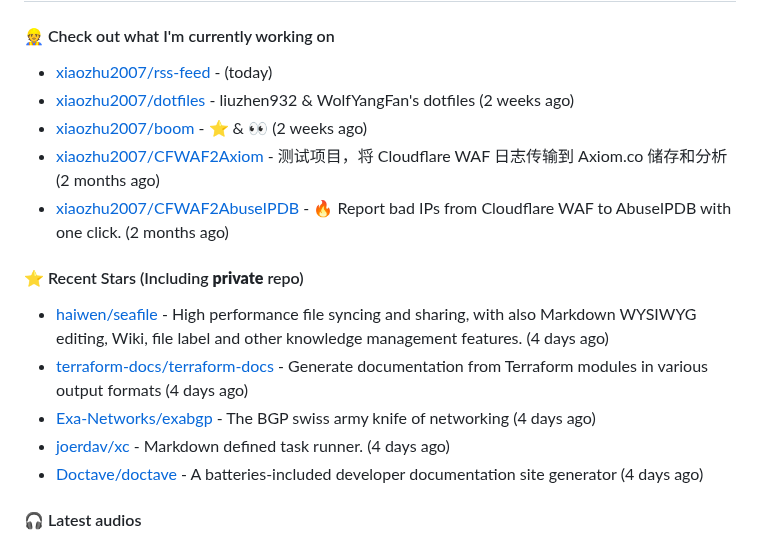
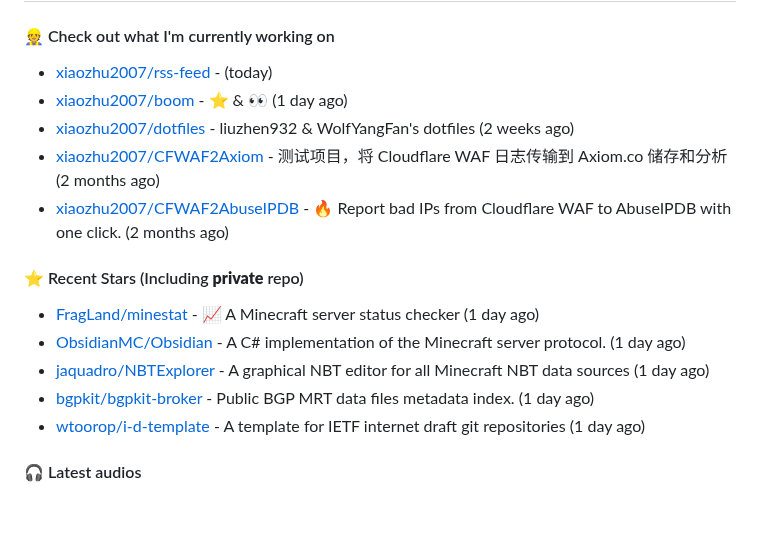
Before and after one commit to xiaozhu2007/xiaozhu2007, a Markdown page: README.md, the part around the change. Drawn GitHub-style; blank space fills up the shorter version.

Commit message:
docs: Update generated README [skip ci]

```diff
--- a/README.md
+++ b/README.md
@@ -31,17 +31,17 @@ Length: 250 [text/x-plain]
 
 #### 👷 Check out what I'm currently working on
 - [xiaozhu2007/rss-feed](https://github.com/xiaozhu2007/rss-feed) -  (today)
+- [xiaozhu2007/boom](https://github.com/xiaozhu2007/boom) - :star: &amp; :eyes: (1 day ago)
 - [xiaozhu2007/dotfiles](https://github.com/xiaozhu2007/dotfiles) - liuzhen932 &amp; WolfYangFan&#39;s dotfiles (2 weeks ago)
-- [xiaozhu2007/boom](https://github.com/xiaozhu2007/boom) - :star: &amp; :eyes: (2 weeks ago)
 - [xiaozhu2007/CFWAF2Axiom](https://github.com/xiaozhu2007/CFWAF2Axiom) - 测试项目，将 Cloudflare WAF 日志传输到 Axiom.co 储存和分析 (2 months ago)
 - [xiaozhu2007/CFWAF2AbuseIPDB](https://github.com/xiaozhu2007/CFWAF2AbuseIPDB) - :fire: Report bad IPs from Cloudflare WAF to AbuseIPDB with one click. (2 months ago)
 
 #### ⭐ Recent Stars (Including **private** repo)
-- [haiwen/seafile](https://github.com/haiwen/seafile) - High performance file syncing and sharing, with also Markdown WYSIWYG editing, Wiki, file label and other knowledge management features. (4 days ago)
-- [terraform-docs/terraform-docs](https://github.com/terraform-docs/terraform-docs) - Generate documentation from Terraform modules in various output formats (4 days ago)
-- [Exa-Networks/exabgp](https://github.com/Exa-Networks/exabgp) - The BGP swiss army knife of networking (4 days ago)
-- [joerdav/xc](https://github.com/joerdav/xc) - Markdown defined task runner. (4 days ago)
-- [Doctave/doctave](https://github.com/Doctave/doctave) - A batteries-included developer documentation site generator (4 days ago)
+- [FragLand/minestat](https://github.com/FragLand/minestat) - :chart_with_upwards_trend: A Minecraft server status checker (1 day ago)
+- [ObsidianMC/Obsidian](https://github.com/ObsidianMC/Obsidian) - A C# implementation of the Minecraft server protocol. (1 day ago)
+- [jaquadro/NBTExplorer](https://github.com/jaquadro/NBTExplorer) - A graphical NBT editor for all Minecraft NBT data sources (1 day ago)
+- [bgpkit/bgpkit-broker](https://github.com/bgpkit/bgpkit-broker) - Public BGP MRT data files metadata index. (1 day ago)
+- [wtoorop/i-d-template](https://github.com/wtoorop/i-d-template) - A template for IETF internet draft git repositories (1 day ago)
 
 #### 🎧 Latest audios
 - [【全损音质】Counter-Strike 2]() (4 months ago)
```
